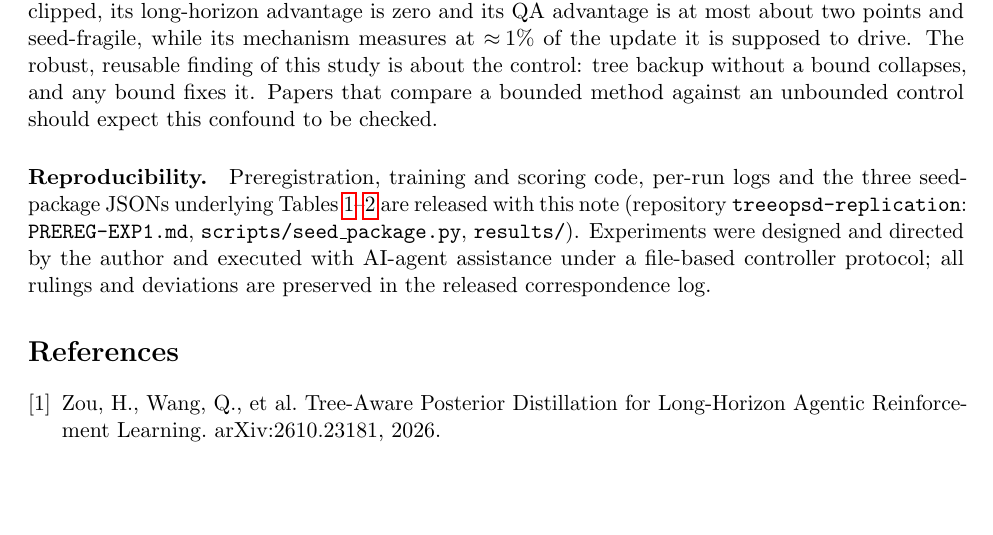
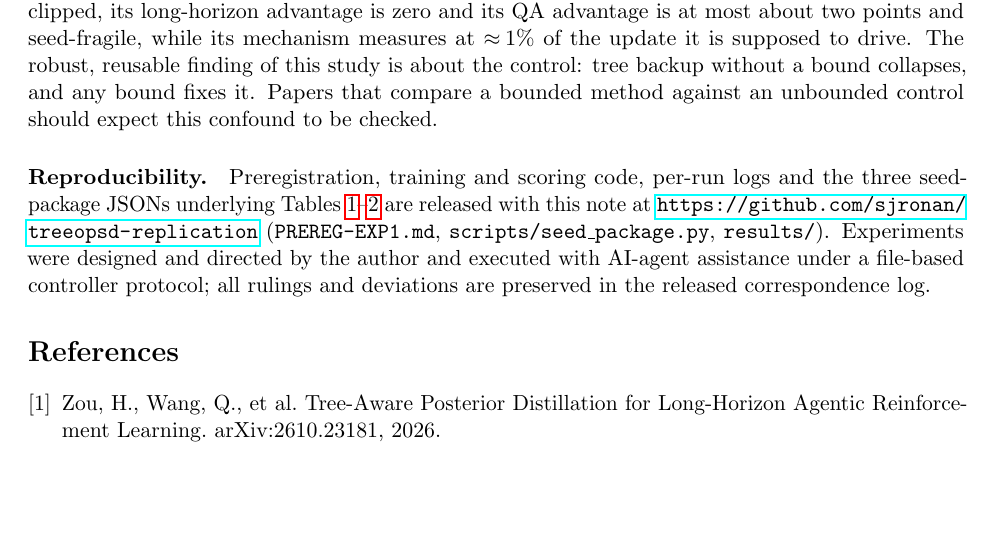
Before and after one commit to sjronan/treeopsd-replication, a LaTeX paper (paper/main.tex): part of page 5 of 5, cut so that both start at the same text. Compiled offline with pdfLaTeX.

Commit message:
Paper: add repository URL; attach compiled PDF (5 pp)

```diff
--- a/paper/main.tex
+++ b/paper/main.tex
@@ -276,9 +276,10 @@ this confound to be checked.
 
 \paragraph{Reproducibility.} Preregistration, training and scoring code,
 per-run logs and the three seed-package JSONs underlying
-Tables~\ref{tab:arms}--\ref{tab:gaps} are released with this note
-(repository \texttt{treeopsd-replication}: \texttt{PREREG-EXP1.md},
-\texttt{scripts/seed\_package.py}, \texttt{results/}). Experiments were
+Tables~\ref{tab:arms}--\ref{tab:gaps} are released with this note at
+\url{https://github.com/sjronan/treeopsd-replication}
+(\texttt{PREREG-EXP1.md}, \texttt{scripts/seed\_package.py},
+\texttt{results/}). Experiments were
 designed and directed by the author and executed with AI-agent assistance
 under a file-based controller protocol; all rulings and deviations are
 preserved in the released correspondence log.
```
Also changed, not shown: paper/main.pdf (added).
